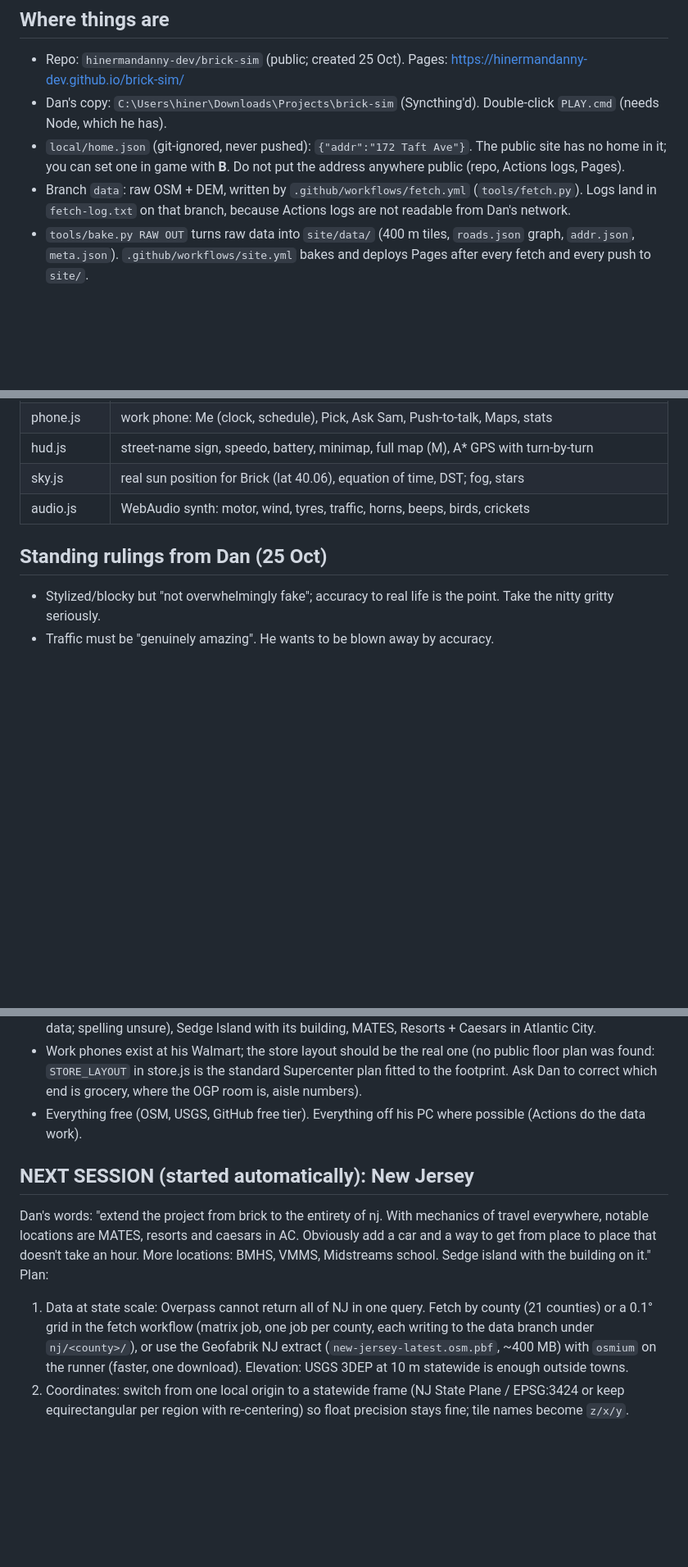
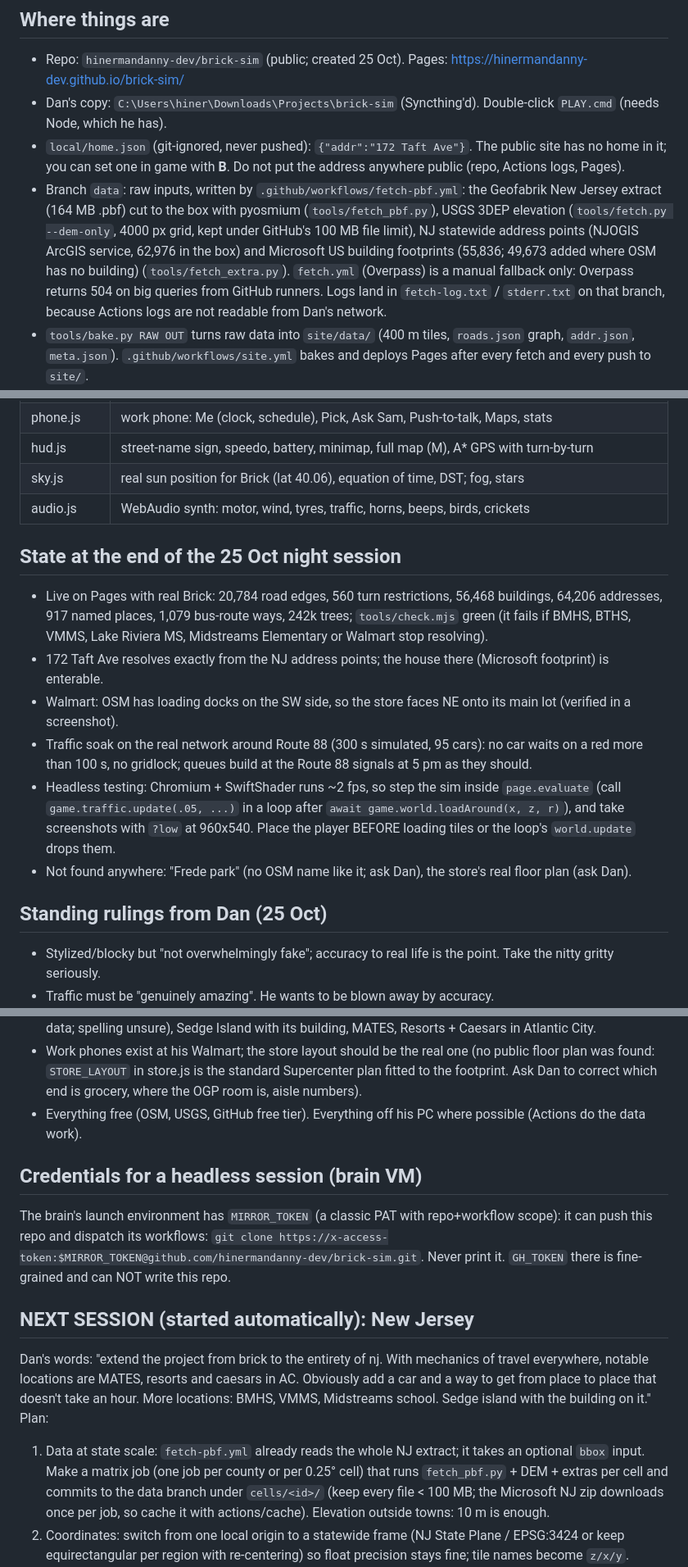
Before and after one commit to hinermandanny-dev/brick-sim, a Markdown page: HANDOFF.md, 3 parts joined by grey strips. Shown at 82% size. Drawn GitHub-style; blank space fills up the shorter version.

Commit message:
HANDOFF: state after the 25 Oct night session, data pipeline, credentials for a headless session, NJ plan

```diff
--- a/HANDOFF.md
+++ b/HANDOFF.md
@@ -18,8 +18,12 @@ heights, roads, lanes and signs come from the data, never invented where data ex
 - Dan's copy: `C:\Users\hiner\Downloads\Projects\brick-sim` (Syncthing'd). Double-click `PLAY.cmd` (needs Node, which he has).
 - `local/home.json` (git-ignored, never pushed): `{"addr":"172 Taft Ave"}`. The public site has no home in it; you can
   set one in game with **B**. Do not put the address anywhere public (repo, Actions logs, Pages).
-- Branch `data`: raw OSM + DEM, written by `.github/workflows/fetch.yml` (`tools/fetch.py`). Logs land in `fetch-log.txt`
-  on that branch, because Actions logs are not readable from Dan's network.
+- Branch `data`: raw inputs, written by `.github/workflows/fetch-pbf.yml`: the Geofabrik New Jersey extract (164 MB .pbf)
+  cut to the box with pyosmium (`tools/fetch_pbf.py`), USGS 3DEP elevation (`tools/fetch.py --dem-only`, 4000 px grid,
+  kept under GitHub's 100 MB file limit), NJ statewide address points (NJOGIS ArcGIS service, 62,976 in the box) and
+  Microsoft US building footprints (55,836; 49,673 added where OSM has no building) (`tools/fetch_extra.py`).
+  `fetch.yml` (Overpass) is a manual fallback only: Overpass returns 504 on big queries from GitHub runners.
+  Logs land in `fetch-log.txt` / `stderr.txt` on that branch, because Actions logs are not readable from Dan's network.
 - `tools/bake.py RAW OUT` turns raw data into `site/data/` (400 m tiles, `roads.json` graph, `addr.json`, `meta.json`).
   `.github/workflows/site.yml` bakes and deploys Pages after every fetch and every push to `site/`.
 - `tools/check.mjs site`: JS syntax, imports, no private file in site/, data sanity (tiles, roads, Walmart footprint,
@@ -45,6 +49,19 @@ heights, roads, lanes and signs come from the data, never invented where data ex
 | sky.js | real sun position for Brick (lat 40.06), equation of time, DST; fog, stars |
 | audio.js | WebAudio synth: motor, wind, tyres, traffic, horns, beeps, birds, crickets |
 
+## State at the end of the 25 Oct night session
+- Live on Pages with real Brick: 20,784 road edges, 560 turn restrictions, 56,468 buildings, 64,206 addresses, 917 named
+  places, 1,079 bus-route ways, 242k trees; `tools/check.mjs` green (it fails if BMHS, BTHS, VMMS, Lake Riviera MS,
+  Midstreams Elementary or Walmart stop resolving).
+- 172 Taft Ave resolves exactly from the NJ address points; the house there (Microsoft footprint) is enterable.
+- Walmart: OSM has loading docks on the SW side, so the store faces NE onto its main lot (verified in a screenshot).
+- Traffic soak on the real network around Route 88 (300 s simulated, 95 cars): no car waits on a red more than 100 s,
+  no gridlock; queues build at the Route 88 signals at 5 pm as they should.
+- Headless testing: Chromium + SwiftShader runs ~2 fps, so step the sim inside `page.evaluate` (call
+  `game.traffic.update(.05, ...)` in a loop after `await game.world.loadAround(x, z, r)`), and take screenshots with
+  `?low` at 960x540. Place the player BEFORE loading tiles or the loop's `world.update` drops them.
+- Not found anywhere: "Frede park" (no OSM name like it; ask Dan), the store's real floor plan (ask Dan).
+
 ## Standing rulings from Dan (25 Oct)
 - Stylized/blocky but "not overwhelmingly fake"; accuracy to real life is the point. Take the nitty gritty seriously.
 - Traffic must be "genuinely amazing". He wants to be blown away by accuracy.
@@ -57,15 +74,20 @@ heights, roads, lanes and signs come from the data, never invented where data ex
   grocery, where the OGP room is, aisle numbers).
 - Everything free (OSM, USGS, GitHub free tier). Everything off his PC where possible (Actions do the data work).
 
+## Credentials for a headless session (brain VM)
+The brain's launch environment has `MIRROR_TOKEN` (a classic PAT with repo+workflow scope): it can push this repo and
+dispatch its workflows: `git clone https://x-access-token:$MIRROR_TOKEN@github.com/hinermandanny-dev/brick-sim.git`.
+Never print it. `GH_TOKEN` there is fine-grained and can NOT write this repo.
+
 ## NEXT SESSION (started automatically): New Jersey
 Dan's words: "extend the project from brick to the entirety of nj. With mechanics of travel everywhere, notable
 locations are MATES, resorts and caesars in AC. Obviously add a car and a way to get from place to place that doesn't
 take an hour. More locations: BMHS, VMMS, Midstreams school. Sedge island with the building on it."
 Plan:
-1. Data at state scale: Overpass cannot return all of NJ in one query. Fetch by county (21 counties) or a 0.1° grid in the
-   fetch workflow (matrix job, one job per county, each writing to the data branch under `nj/<county>/`), or use the
-   Geofabrik NJ extract (`new-jersey-latest.osm.pbf`, ~400 MB) with `osmium` on the runner (faster, one download).
-   Elevation: USGS 3DEP at 10 m statewide is enough outside towns.
+1. Data at state scale: `fetch-pbf.yml` already reads the whole NJ extract; it takes an optional `bbox` input. Make a
+   matrix job (one job per county or per 0.25° cell) that runs `fetch_pbf.py` + DEM + extras per cell and commits to the
+   data branch under `cells/<id>/` (keep every file < 100 MB; the Microsoft NJ zip downloads once per job, so cache it
+   with actions/cache). Elevation outside towns: 10 m is enough.
 2. Coordinates: switch from one local origin to a statewide frame (NJ State Plane / EPSG:3424 or keep equirectangular per
    region with re-centering) so float precision stays fine; tile names become `z/x/y`.
 3. LOD: towns at full detail near you; far tiles only roads + building blocks; highways (GSP, Turnpike, I-195, Rt 9,
```
